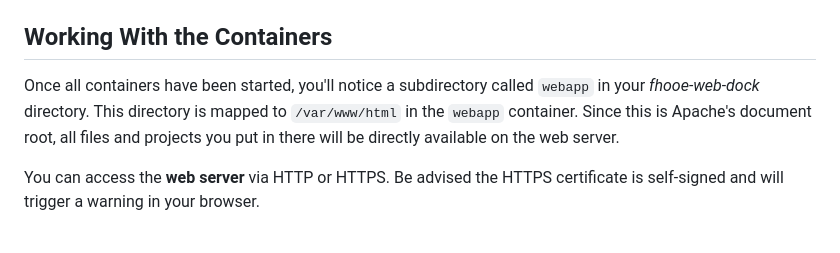
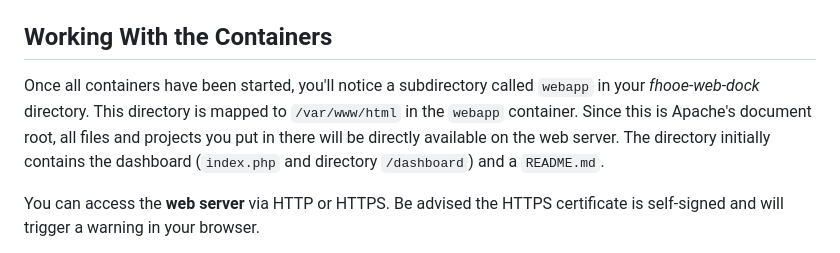
Before and after one commit to Digital-Media/fhooe-web-dock, a Markdown page: README.md, the part around the change. GitHub-like rendering.

Commit message:
Updated README.md
Mention the dashboard in the webapp directory.

```diff
--- a/README.md
+++ b/README.md
@@ -74,7 +74,7 @@ Should your containers malfunction or you want to rebuild them from the latest o
 
 ## Working With the Containers
 
-Once all containers have been started, you'll notice a subdirectory called `webapp` in your *fhooe-web-dock* directory. This directory is mapped to `/var/www/html` in the `webapp` container. Since this is Apache's document root, all files and projects you put in there will be directly available on the web server.
+Once all containers have been started, you'll notice a subdirectory called `webapp` in your *fhooe-web-dock* directory. This directory is mapped to `/var/www/html` in the `webapp` container. Since this is Apache's document root, all files and projects you put in there will be directly available on the web server. The directory initially contains the dashboard (`index.php` and directory `/dashboard`) and a `README.md`.
 
 You can access the **web server** via HTTP or HTTPS. Be advised the HTTPS certificate is self-signed and will trigger a warning in your browser.
 
```
